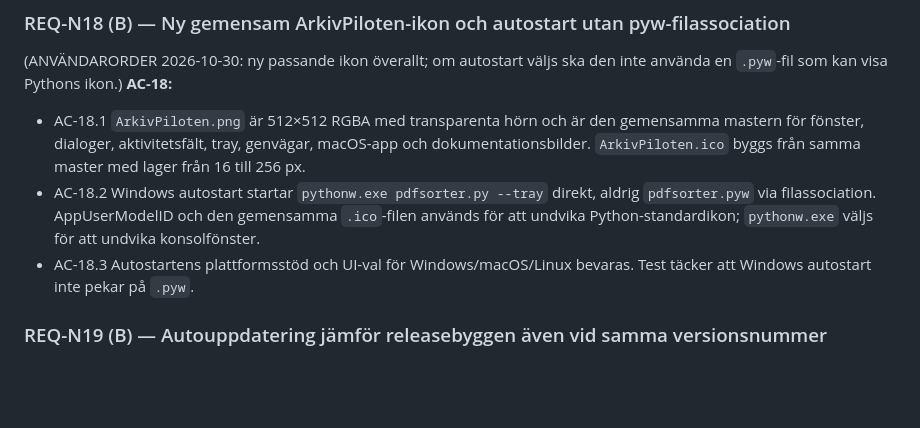
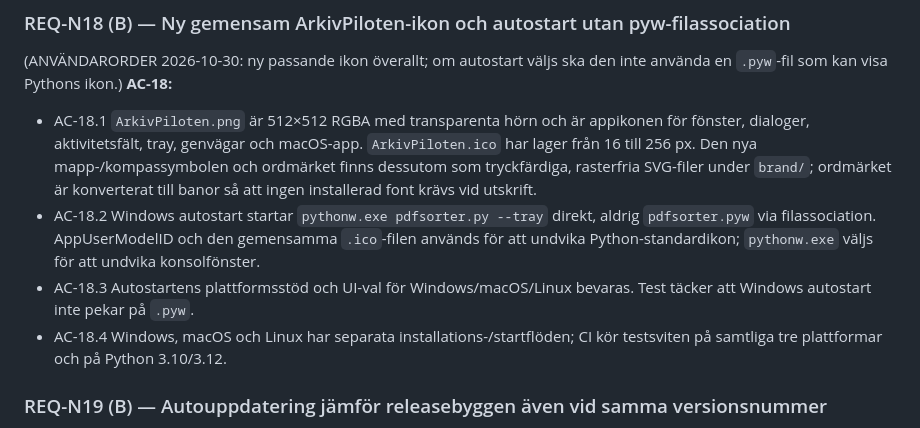
Before and after one commit to Tokke2/ArkivPiloten, a Markdown page: PDFSORTER_SPEC.md, the part around the change. Rendered like a GitHub page; blank space fills up the shorter version.

```diff
--- a/PDFSORTER_SPEC.md
+++ b/PDFSORTER_SPEC.md
@@ -2236,15 +2236,19 @@ regelstödd och får inte försvaga sorteringens säkerhetsgränser.)
 ska den inte använda en `.pyw`-fil som kan visa Pythons ikon.)
 **AC-18:**
 - AC-18.1 `ArkivPiloten.png` är 512×512 RGBA med transparenta hörn och är
-  den gemensamma mastern för fönster, dialoger, aktivitetsfält, tray,
-  genvägar, macOS-app och dokumentationsbilder. `ArkivPiloten.ico` byggs
-  från samma master med lager från 16 till 256 px.
+  appikonen för fönster, dialoger, aktivitetsfält, tray, genvägar och
+  macOS-app. `ArkivPiloten.ico` har lager från 16 till 256 px. Den nya
+  mapp-/kompassymbolen och ordmärket finns dessutom som tryckfärdiga,
+  rasterfria SVG-filer under `brand/`; ordmärket är konverterat till banor
+  så att ingen installerad font krävs vid utskrift.
 - AC-18.2 Windows autostart startar `pythonw.exe pdfsorter.py --tray`
   direkt, aldrig `pdfsorter.pyw` via filassociation. AppUserModelID och
   den gemensamma `.ico`-filen används för att undvika Python-standardikon;
   `pythonw.exe` väljs för att undvika konsolfönster.
 - AC-18.3 Autostartens plattformsstöd och UI-val för Windows/macOS/Linux
   bevaras. Test täcker att Windows autostart inte pekar på `.pyw`.
+- AC-18.4 Windows, macOS och Linux har separata installations-/startflöden;
+  CI kör testsviten på samtliga tre plattformar och på Python 3.10/3.12.
 
 ### REQ-N19 (B) — Autouppdatering jämför releasebyggen även vid samma versionsnummer
 (ANVÄNDARORDER 2026-10-30: jämför releasefiler och commit, och erbjud
```
Also changed, not shown: README.md (+6 -3 lines), ArkivPiloten.png, 9 other files.
